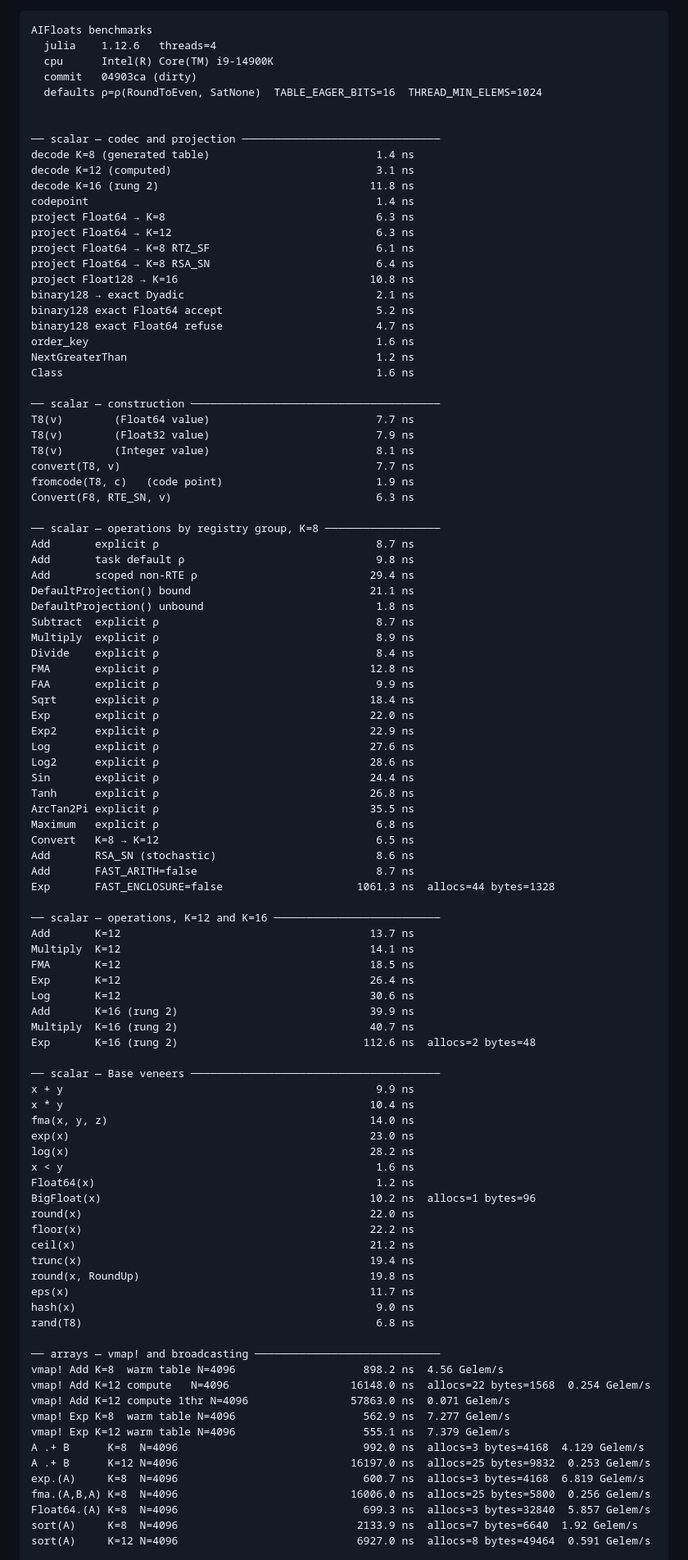
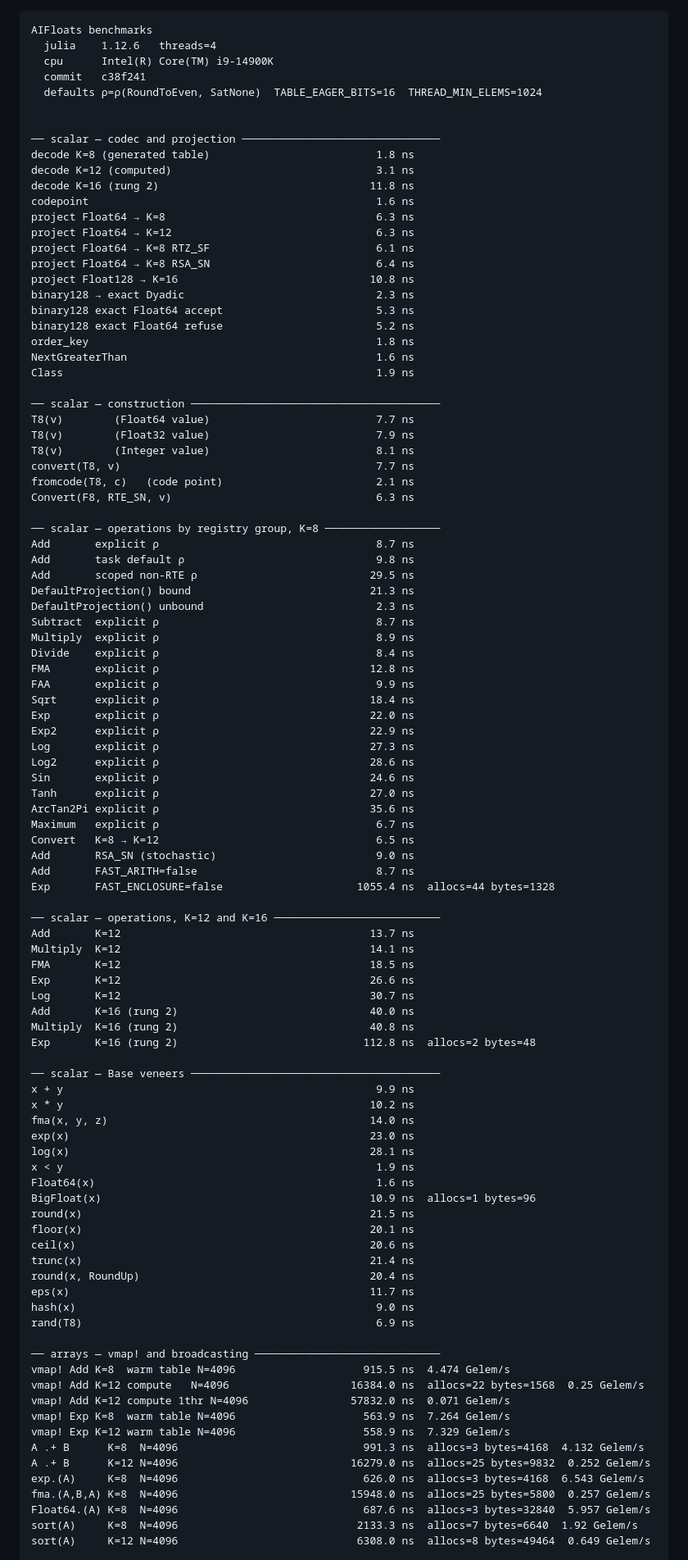
Before and after one commit to JeffreySarnoff/AIFloats.jl, a Markdown page: docs/src/60-benchmarks.md, the part around one of its changes. Shown at 82% size. Drawn GitHub-style.

```diff
--- a/docs/src/60-benchmarks.md
+++ b/docs/src/60-benchmarks.md
@@ -34,41 +34,41 @@ before quoting a number anywhere else.
 AIFloats benchmarks
   julia    1.12.6   threads=4
   cpu      Intel(R) Core(TM) i9-14900K
-  commit   04903ca (dirty)
+  commit   c38f241
   defaults ρ=ρ(RoundToEven, SatNone)  TABLE_EAGER_BITS=16  THREAD_MIN_ELEMS=1024
 
 
 ── scalar — codec and projection ───────────────────────────────
-decode K=8 (generated table)                          1.4 ns
+decode K=8 (generated table)                          1.8 ns
 decode K=12 (computed)                                3.1 ns
 decode K=16 (rung 2)                                 11.8 ns
-codepoint                                             1.4 ns
+codepoint                                             1.6 ns
 project Float64 → K=8                                 6.3 ns
 project Float64 → K=12                                6.3 ns
 project Float64 → K=8 RTZ_SF                          6.1 ns
 project Float64 → K=8 RSA_SN                          6.4 ns
 project Float128 → K=16                              10.8 ns
-binary128 → exact Dyadic                              2.1 ns
-binary128 exact Float64 accept                        5.2 ns
-binary128 exact Float64 refuse                        4.7 ns
-order_key                                             1.6 ns
-NextGreaterThan                                       1.2 ns
-Class                                                 1.6 ns
+binary128 → exact Dyadic                              2.3 ns
+binary128 exact Float64 accept                        5.3 ns
+binary128 exact Float64 refuse                        5.2 ns
+order_key                                             1.8 ns
+NextGreaterThan                                       1.6 ns
+Class                                                 1.9 ns
 
 ── scalar — construction ───────────────────────────────────────
 T8(v)        (Float64 value)                          7.7 ns
 T8(v)        (Float32 value)                          7.9 ns
 T8(v)        (Integer value)                          8.1 ns
 convert(T8, v)                                        7.7 ns
-fromcode(T8, c)   (code point)                        1.9 ns
+fromcode(T8, c)   (code point)                        2.1 ns
 Convert(F8, RTE_SN, v)                                6.3 ns
 
 ── scalar — operations by registry group, K=8 ──────────────────
 Add       explicit ρ                                  8.7 ns
 Add       task default ρ                              9.8 ns
-Add       scoped non-RTE ρ                           29.4 ns
-DefaultProjection() bound                            21.1 ns
-DefaultProjection() unbound                           1.8 ns
+Add       scoped non-RTE ρ                           29.5 ns
+DefaultProjection() bound                            21.3 ns
+DefaultProjection() unbound                           2.3 ns
 Subtract  explicit ρ                                  8.7 ns
 Multiply  explicit ρ                                  8.9 ns
 Divide    explicit ρ                                  8.4 ns
@@ -77,56 +77,56 @@ FAA       explicit ρ                                  9.9 ns
 Sqrt      explicit ρ                                 18.4 ns
 Exp       explicit ρ                                 22.0 ns
 Exp2      explicit ρ                                 22.9 ns
-Log       explicit ρ                                 27.6 ns
+Log       explicit ρ                                 27.3 ns
 Log2      explicit ρ                                 28.6 ns
-Sin       explicit ρ                                 24.4 ns
-Tanh      explicit ρ                                 26.8 ns
-ArcTan2Pi explicit ρ                                 35.5 ns
-Maximum   explicit ρ                                  6.8 ns
+Sin       explicit ρ                                 24.6 ns
+Tanh      explicit ρ                                 27.0 ns
+ArcTan2Pi explicit ρ                                 35.6 ns
+Maximum   explicit ρ                                  6.7 ns
 Convert   K=8 → K=12                                  6.5 ns
-Add       RSA_SN (stochastic)                         8.6 ns
+Add       RSA_SN (stochastic)                         9.0 ns
 Add       FAST_ARITH=false                            8.7 ns
-Exp       FAST_ENCLOSURE=false                     1061.3 ns  allocs=44 bytes=1328
+Exp       FAST_ENCLOSURE=false                     1055.4 ns  allocs=44 bytes=1328
 
 ── scalar — operations, K=12 and K=16 ──────────────────────────
 Add       K=12                                       13.7 ns
 Multiply  K=12                                       14.1 ns
 FMA       K=12                                       18.5 ns
-Exp       K=12                                       26.4 ns
-Log       K=12                                       30.6 ns
-Add       K=16 (rung 2)                              39.9 ns
-Multiply  K=16 (rung 2)                              40.7 ns
-Exp       K=16 (rung 2)                             112.6 ns  allocs=2 bytes=48
+Exp       K=12                                       26.6 ns
+Log       K=12                                       30.7 ns
+Add       K=16 (rung 2)                              40.0 ns
+Multiply  K=16 (rung 2)                              40.8 ns
+Exp       K=16 (rung 2)                             112.8 ns  allocs=2 bytes=48
 
 ── scalar — Base veneers ───────────────────────────────────────
 x + y                                                 9.9 ns
-x * y                                                10.4 ns
+x * y                                                10.2 ns
 fma(x, y, z)                                         14.0 ns
 exp(x)                                               23.0 ns
-log(x)                                               28.2 ns
-x < y                                                 1.6 ns
-Float64(x)                                            1.2 ns
-BigFloat(x)                                          10.2 ns  allocs=1 bytes=96
-round(x)                                             22.0 ns
-floor(x)                                             22.2 ns
-ceil(x)                                              21.2 ns
-trunc(x)                                             19.4 ns
-round(x, RoundUp)                                    19.8 ns
+log(x)                                               28.1 ns
+x < y                                                 1.9 ns
+Float64(x)                                            1.6 ns
+BigFloat(x)                                          10.9 ns  allocs=1 bytes=96
+round(x)                                             21.5 ns
+floor(x)                                             20.1 ns
+ceil(x)                                              20.6 ns
+trunc(x)                                             21.4 ns
+round(x, RoundUp)                                    20.4 ns
 eps(x)                                               11.7 ns
 hash(x)                                               9.0 ns
-rand(T8)                                              6.8 ns
+rand(T8)                                              6.9 ns
 
 ── arrays — vmap! and broadcasting ─────────────────────────────
-vmap! Add K=8  warm table N=4096                    898.2 ns  4.56 Gelem/s
-vmap! Add K=12 compute   N=4096                   16148.0 ns  allocs=22 bytes=1568  0.254 Gelem/s
-vmap! Add K=12 compute 1thr N=4096                57863.0 ns  0.071 Gelem/s
-vmap! Exp K=8  warm table N=4096                    562.9 ns  7.277 Gelem/s
-vmap! Exp K=12 warm table N=4096                    555.1 ns  7.379 Gelem/s
-A .+ B      K=8  N=4096                             992.0 ns  allocs=3 bytes=4168  4.129 Gelem/s
-A .+ B      K=12 N=4096                           16197.0 ns  allocs=25 bytes=9832  0.253 Gelem/s
-exp.(A)     K=8  N=4096                             600.7 ns  allocs=3 bytes=4168  6.819 Gelem/s
-fma.(A,B,A) K=8  N=4096                           16006.0 ns  allocs=25 bytes=5800  0.256 Gelem/s
-Float64.(A) K=8  N=4096                             699.3 ns  allocs=3 bytes=32840  5.857 Gelem/s
-sort(A)     K=8  N=4096                            2133.9 ns  allocs=7 bytes=6640  1.92 Gelem/s
-sort(A)     K=12 N=4096                            6927.0 ns  allocs=8 bytes=49464  0.591 Gelem/s
+vmap! Add K=8  warm table N=4096                    915.5 ns  4.474 Gelem/s
+vmap! Add K=12 compute   N=4096                   16384.0 ns  allocs=22 bytes=1568  0.25 Gelem/s
+vmap! Add K=12 compute 1thr N=4096                57832.0 ns  0.071 Gelem/s
+vmap! Exp K=8  warm table N=4096                    563.9 ns  7.264 Gelem/s
+vmap! Exp K=12 warm table N=4096                    558.9 ns  7.329 Gelem/s
+A .+ B      K=8  N=4096                             991.3 ns  allocs=3 bytes=4168  4.132 Gelem/s
+A .+ B      K=12 N=4096                           16279.0 ns  allocs=25 bytes=9832  0.252 Gelem/s
+exp.(A)     K=8  N=4096                             626.0 ns  allocs=3 bytes=4168  6.543 Gelem/s
+fma.(A,B,A) K=8  N=4096                           15948.0 ns  allocs=25 bytes=5800  0.257 Gelem/s
+Float64.(A) K=8  N=4096                             687.6 ns  allocs=3 bytes=32840  5.957 Gelem/s
+sort(A)     K=8  N=4096                            2133.3 ns  allocs=7 bytes=6640  1.92 Gelem/s
+sort(A)     K=12 N=4096                            6308.0 ns  allocs=8 bytes=49464  0.649 Gelem/s
 
```
Also changed, not shown: other parts of docs/src/60-benchmarks.md (+34 -34 lines), docs/other/refinedocs2-enactment.md (+20 -14 lines).
